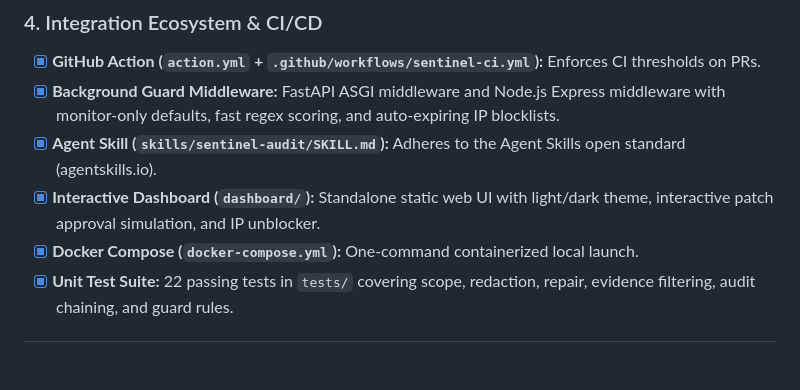
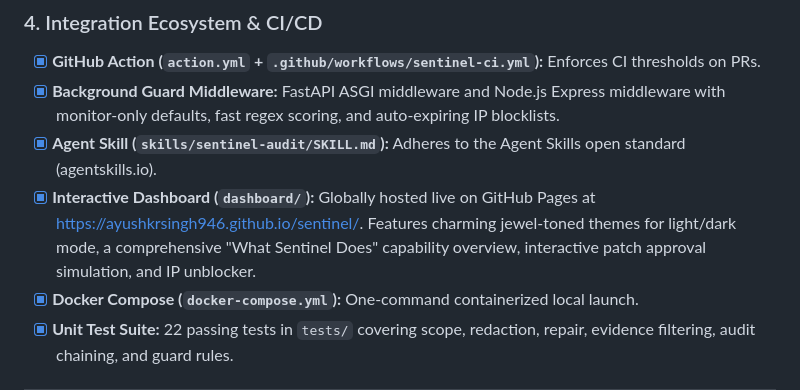
Before and after one commit to ayushkrsingh946/sentinel, a Markdown page: FINAL_STATUS.md, the part around the change. Rendered like a GitHub page; blank space fills up the shorter version.

```diff
--- a/FINAL_STATUS.md
+++ b/FINAL_STATUS.md
@@ -51,7 +51,7 @@
 - [x] **GitHub Action (`action.yml` + `.github/workflows/sentinel-ci.yml`):** Enforces CI thresholds on PRs.
 - [x] **Background Guard Middleware:** FastAPI ASGI middleware and Node.js Express middleware with monitor-only defaults, fast regex scoring, and auto-expiring IP blocklists.
 - [x] **Agent Skill (`skills/sentinel-audit/SKILL.md`):** Adheres to the Agent Skills open standard (agentskills.io).
-- [x] **Interactive Dashboard (`dashboard/`):** Standalone static web UI with light/dark theme, interactive patch approval simulation, and IP unblocker.
+- [x] **Interactive Dashboard (`dashboard/`):** Globally hosted live on GitHub Pages at [https://ayushkrsingh946.github.io/sentinel/](https://ayushkrsingh946.github.io/sentinel/). Features charming jewel-toned themes for light/dark mode, a comprehensive "What Sentinel Does" capability overview, interactive patch approval simulation, and IP unblocker.
 - [x] **Docker Compose (`docker-compose.yml`):** One-command containerized local launch.
 - [x] **Unit Test Suite:** 22 passing tests in `tests/` covering scope, redaction, repair, evidence filtering, audit chaining, and guard rules.
 
```
Also changed, not shown: README.md (+2 -0 lines).
